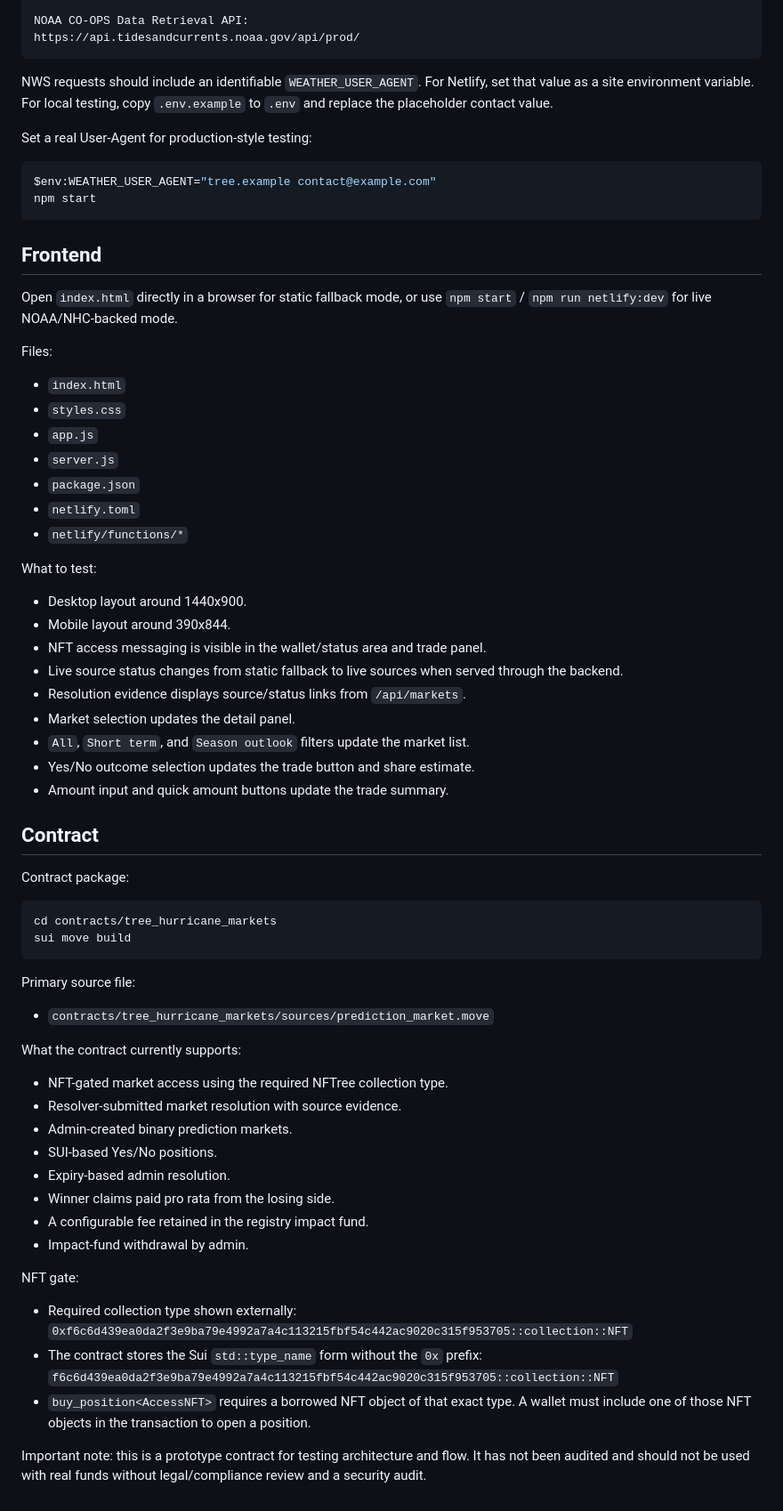
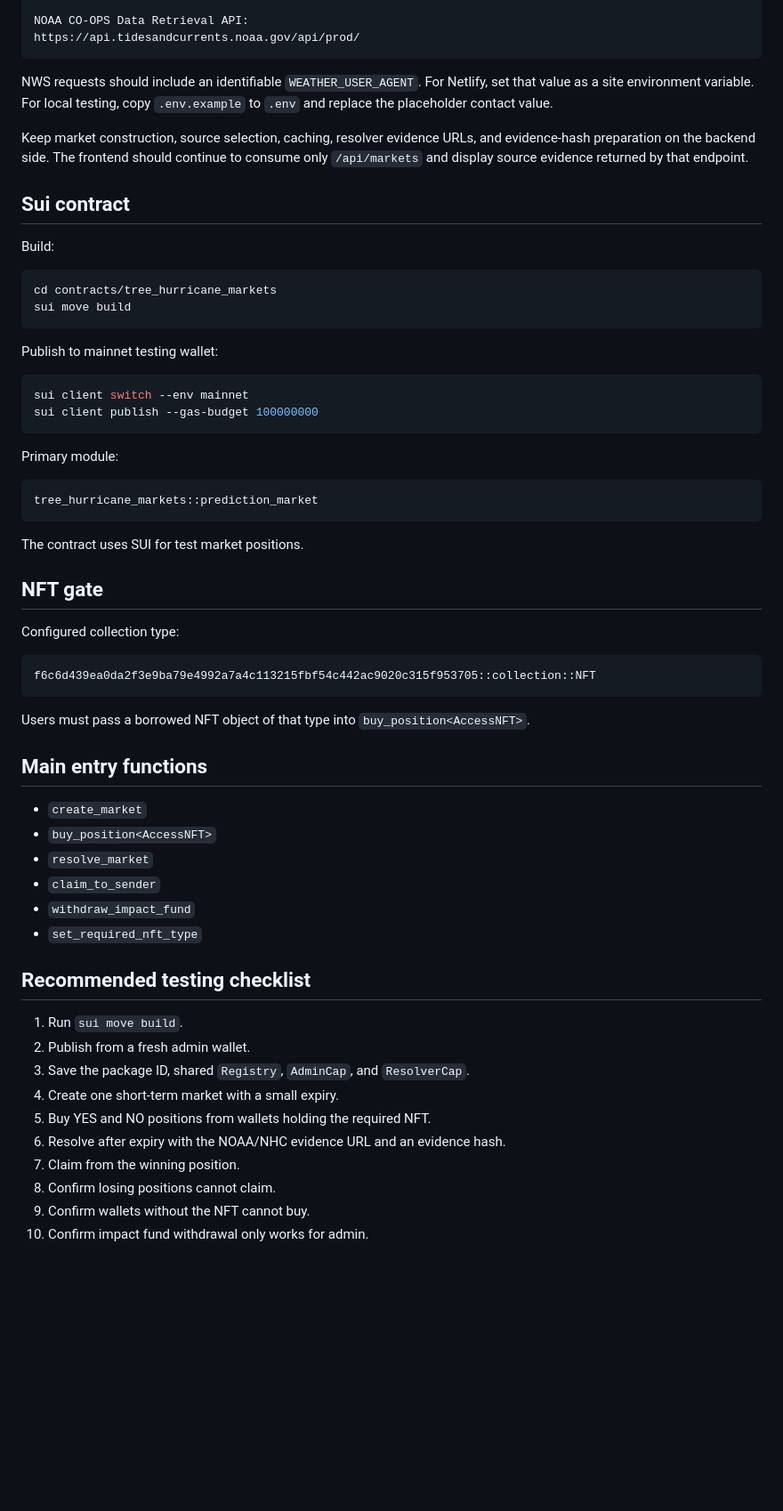
Before and after one commit to TheCryptoArborist/weather-, a Markdown page: README.md, the part around one of its changes. Shown at 89% size. Drawn GitHub-style; blank space fills up the shorter version.

Commit message:
Sync README with mainnet-ready package

````diff
--- a/README.md
+++ b/README.md
@@ -75,64 +90,66 @@ NOAA CO-OPS Data Retrieval API:
 https://api.tidesandcurrents.noaa.gov/api/prod/
 ```
 
-NWS requests should include an identifiable `WEATHER_USER_AGENT`. For Netlify, set that value as a site environment variable. For local testing, copy `.env.example` to `.env` and replace the placeholder contact value.
+NWS requests should include an identifiable `WEATHER_USER_AGENT`. For Netlify,
+set that value as a site environment variable. For local testing, copy
+`.env.example` to `.env` and replace the placeholder contact value.
 
-Set a real User-Agent for production-style testing:
+Keep market construction, source selection, caching, resolver evidence URLs, and
+evidence-hash preparation on the backend side. The frontend should continue to
+consume only `/api/markets` and display source evidence returned by that endpoint.
 
-```powershell
-$env:WEATHER_USER_AGENT="tree.example contact@example.com"
-npm start
-```
+## Sui contract
 
-## Frontend
-
-Open `index.html` directly in a browser for static fallback mode, or use `npm start` / `npm run netlify:dev` for live NOAA/NHC-backed mode.
-
-Files:
-- `index.html`
-- `styles.css`
-- `app.js`
-- `server.js`
-- `package.json`
-- `netlify.toml`
-- `netlify/functions/*`
-
-What to test:
-- Desktop layout around 1440x900.
-- Mobile layout around 390x844.
-- NFT access messaging is visible in the wallet/status area and trade panel.
-- Live source status changes from static fallback to live sources when served through the backend.
-- Resolution evidence displays source/status links from `/api/markets`.
-- Market selection updates the detail panel.
-- `All`, `Short term`, and `Season outlook` filters update the market list.
-- Yes/No outcome selection updates the trade button and share estimate.
-- Amount input and quick amount buttons update the trade summary.
-
-## Contract
-
-Contract package:
+Build:
 
 ```powershell
 cd contracts/tree_hurricane_markets
 sui move build
 ```
 
-Primary source file:
-- `contracts/tree_hurricane_markets/sources/prediction_market.move`
+Publish to mainnet testing wallet:
 
-What the contract currently supports:
-- NFT-gated market access using the required NFTree collection type.
-- Resolver-submitted market resolution with source evidence.
-- Admin-created binary prediction markets.
-- SUI-based Yes/No positions.
-- Expiry-based admin resolution.
-- Winner claims paid pro rata from the losing side.
-- A configurable fee retained in the registry impact fund.
-- Impact-fund withdrawal by admin.
+```powershell
+sui client switch --env mainnet
+sui client publish --gas-budget 100000000
+```
 
-NFT gate:
-- Required collection type shown externally: `0xf6c6d439ea0da2f3e9ba79e4992a7a4c113215fbf54c442ac9020c315f953705::collection::NFT`
-- The contract stores the Sui `std::type_name` form without the `0x` prefix: `f6c6d439ea0da2f3e9ba79e4992a7a4c113215fbf54c442ac9020c315f953705::collection::NFT`
-- `buy_position<AccessNFT>` requires a borrowed NFT object of that exact type. A wallet must include one of those NFT objects in the transaction to open a position.
+Primary module:
 
-Important note: this is a prototype contract for testing architecture and flow. It has not been audited and should not be used with real funds without legal/compliance review and a security audit.
+```text
+tree_hurricane_markets::prediction_market
+```
+
+The contract uses SUI for test market positions.
+
+## NFT gate
+
+Configured collection type:
+
+```text
+f6c6d439ea0da2f3e9ba79e4992a7a4c113215fbf54c442ac9020c315f953705::collection::NFT
+```
+
+Users must pass a borrowed NFT object of that type into `buy_position<AccessNFT>`.
+
+## Main entry functions
+
+- `create_market`
+- `buy_position<AccessNFT>`
+- `resolve_market`
+- `claim_to_sender`
+- `withdraw_impact_fund`
+- `set_required_nft_type`
+
+## Recommended testing checklist
+
+1. Run `sui move build`.
+2. Publish from a fresh admin wallet.
+3. Save the package ID, shared `Registry`, `AdminCap`, and `ResolverCap`.
+4. Create one short-term market with a small expiry.
+5. Buy YES and NO positions from wallets holding the required NFT.
+6. Resolve after expiry with the NOAA/NHC evidence URL and an evidence hash.
+7. Claim from the winning position.
+8. Confirm losing positions cannot claim.
+9. Confirm wallets without the NFT cannot buy.
+10. Confirm impact fund withdrawal only works for admin.
````
Also changed, not shown: other parts of README.md (+44 -29 lines).
